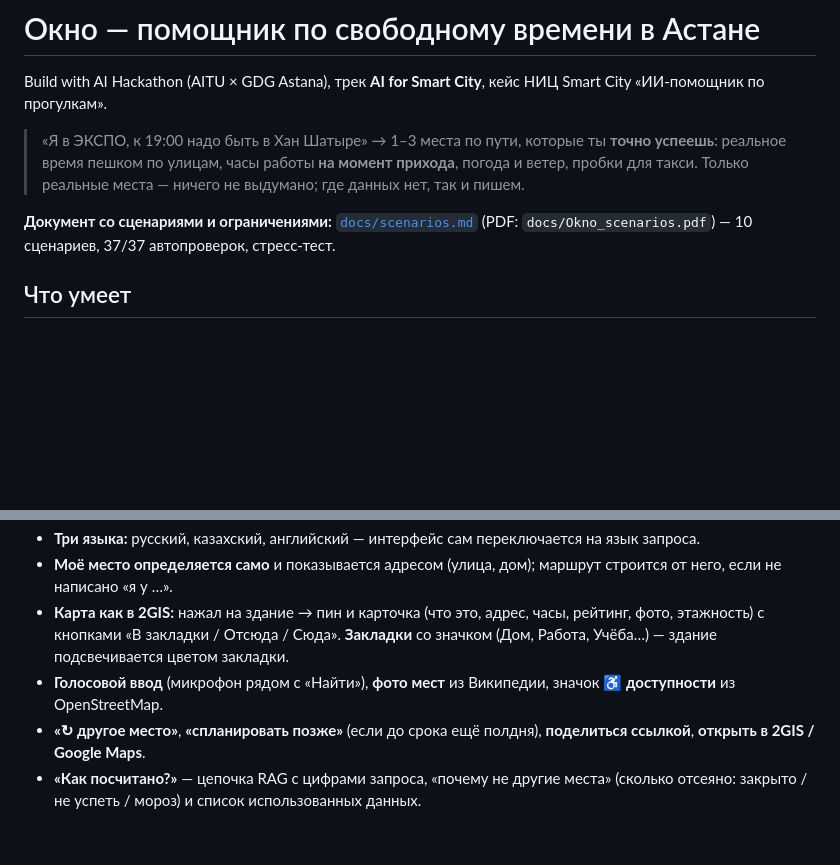
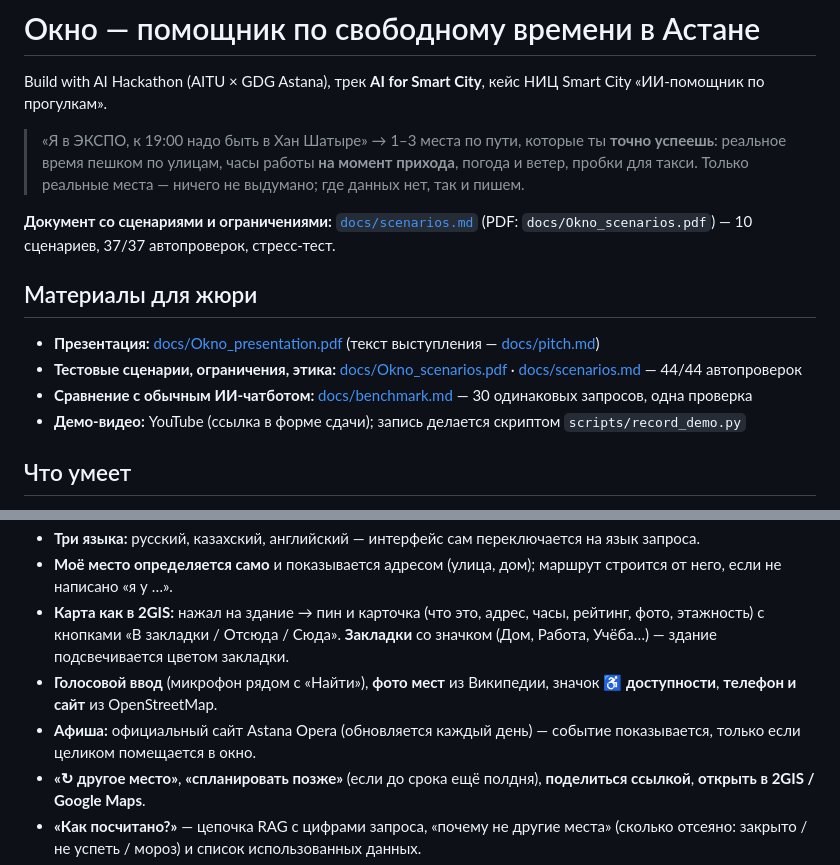
Before and after one commit to rsduv/okno-astana, a Markdown page: README.md, 2 parts joined by grey strips. Drawn GitHub-style; blank space fills up the shorter version.

Commit message:
Pitch speaker notes for the new slides; README: jury materials and events
Co-Authored-By: Claude Opus 5.5 <noreply@anthropic.com>

```diff
--- a/README.md
+++ b/README.md
@@ -7,6 +7,12 @@ Build with AI Hackathon (AITU × GDG Astana), трек **AI for Smart City**, к
 > Только реальные места — ничего не выдумано; где данных нет, так и пишем.
 
 **Документ со сценариями и ограничениями:** [`docs/scenarios.md`](docs/scenarios.md) (PDF: `docs/Okno_scenarios.pdf`) — 10 сценариев, 37/37 автопроверок, стресс-тест.
+
+## Материалы для жюри
+- **Презентация:** [docs/Okno_presentation.pdf](docs/Okno_presentation.pdf) (текст выступления — [docs/pitch.md](docs/pitch.md))
+- **Тестовые сценарии, ограничения, этика:** [docs/Okno_scenarios.pdf](docs/Okno_scenarios.pdf) · [docs/scenarios.md](docs/scenarios.md) — 44/44 автопроверок
+- **Сравнение с обычным ИИ-чатботом:** [docs/benchmark.md](docs/benchmark.md) — 30 одинаковых запросов, одна проверка
+- **Демо-видео:** YouTube (ссылка в форме сдачи); запись делается скриптом `scripts/record_demo.py`
 
 ## Что умеет
 - **Окно A → Б или «есть час, потом обратно»** — 1–3 места по пути, запас до срока, полоса времени, маршрут на 3D-карте.
@@ -20,7 +26,8 @@ Build with AI Hackathon (AITU × GDG Astana), трек **AI for Smart City**, к
 - **Моё место определяется само** и показывается адресом (улица, дом); маршрут строится от него, если не написано «я у …».
 - **Карта как в 2GIS:** нажал на здание → пин и карточка (что это, адрес, часы, рейтинг, фото, этажность) с кнопками
   «В закладки / Отсюда / Сюда». **Закладки** со значком (Дом, Работа, Учёба…) — здание подсвечивается цветом закладки.
-- **Голосовой ввод** (микрофон рядом с «Найти»), **фото мест** из Википедии, значок **♿ доступности** из OpenStreetMap.
+- **Голосовой ввод** (микрофон рядом с «Найти»), **фото мест** из Википедии, значок **♿ доступности**, **телефон и сайт** из OpenStreetMap.
+- **Афиша:** официальный сайт Astana Opera (обновляется каждый день) — событие показывается, только если целиком помещается в окно.
 - **«↻ другое место»**, **«спланировать позже»** (если до срока ещё полдня), **поделиться ссылкой**, **открыть в 2GIS / Google Maps**.
 - **«Как посчитано?»** — цепочка RAG с цифрами запроса, «почему не другие места» (сколько отсеяно: закрыто / не успеть / мороз)
   и список использованных данных.
```
Also changed, not shown: docs/pitch.md (+58 -132 lines).
